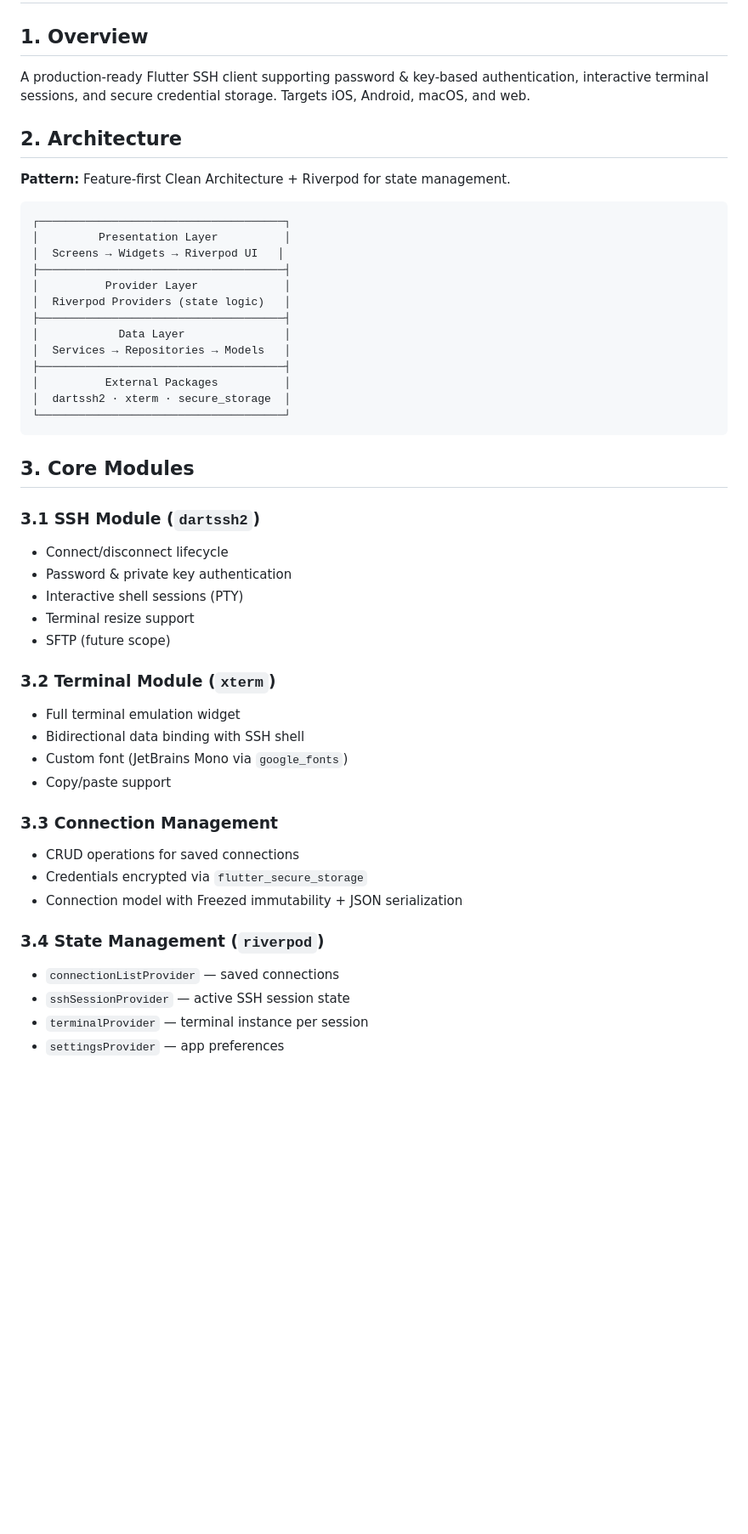
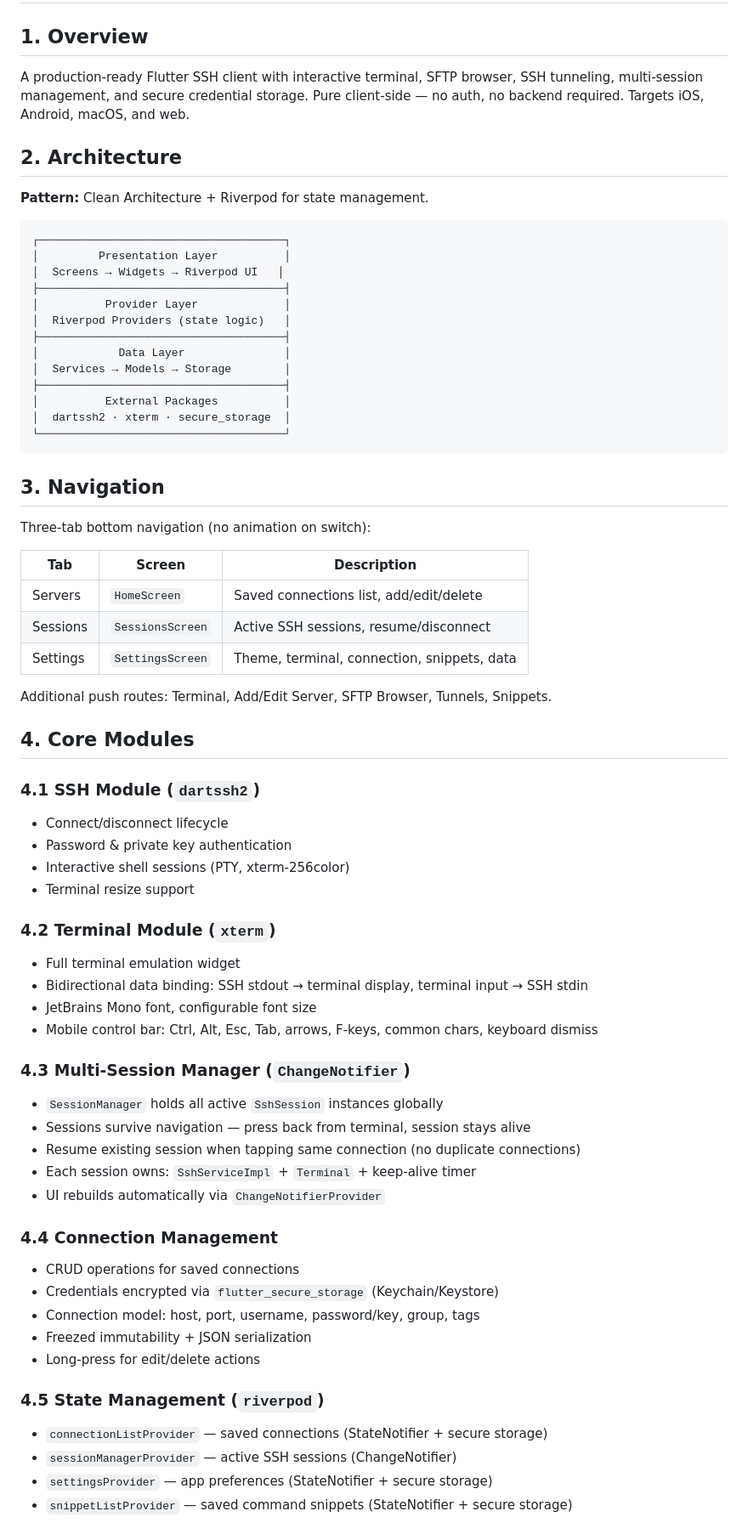
Before and after one commit to rudra-sah00/ssh-client, a Markdown page: SYSTEM_DESIGN.md, the part around one of its changes. Shown at 85% size. GitHub-like rendering; blank space fills up the shorter version.

Commit message:
docs: sync README and SYSTEM_DESIGN with current implementation

````diff
--- a/SYSTEM_DESIGN.md
+++ b/SYSTEM_DESIGN.md
@@ -2,11 +2,11 @@
 
 ## 1. Overview
 
-A production-ready Flutter SSH client supporting password & key-based authentication, interactive terminal sessions, and secure credential storage. Targets iOS, Android, macOS, and web.
+A production-ready Flutter SSH client with interactive terminal, SFTP browser, SSH tunneling, multi-session management, and secure credential storage. Pure client-side — no auth, no backend required. Targets iOS, Android, macOS, and web.
 
 ## 2. Architecture
 
-**Pattern:** Feature-first Clean Architecture + Riverpod for state management.
+**Pattern:** Clean Architecture + Riverpod for state management.
 
 ```
 ┌─────────────────────────────────────┐
@@ -17,36 +17,56 @@ A production-ready Flutter SSH client supporting password & key-based authentica
 │  Riverpod Providers (state logic)   │
 ├─────────────────────────────────────┤
 │            Data Layer               │
-│  Services → Repositories → Models   │
+│  Services → Models → Storage        │
 ├─────────────────────────────────────┤
 │          External Packages          │
 │  dartssh2 · xterm · secure_storage  │
 └─────────────────────────────────────┘
 ```
 
-## 3. Core Modules
+## 3. Navigation
 
-### 3.1 SSH Module (`dartssh2`)
+Three-tab bottom navigation (no animation on switch):
+
+| Tab | Screen | Description |
+|---|---|---|
+| Servers | `HomeScreen` | Saved connections list, add/edit/delete |
+| Sessions | `SessionsScreen` | Active SSH sessions, resume/disconnect |
+| Settings | `SettingsScreen` | Theme, terminal, connection, snippets, data |
+
+Additional push routes: Terminal, Add/Edit Server, SFTP Browser, Tunnels, Snippets.
+
+## 4. Core Modules
+
+### 4.1 SSH Module (`dartssh2`)
 - Connect/disconnect lifecycle
 - Password & private key authentication
-- Interactive shell sessions (PTY)
+- Interactive shell sessions (PTY, xterm-256color)
 - Terminal resize support
-- SFTP (future scope)
 
-### 3.2 Terminal Module (`xterm`)
+### 4.2 Terminal Module (`xterm`)
 - Full terminal emulation widget
-- Bidirectional data binding with SSH shell
-- Custom font (JetBrains Mono via `google_fonts`)
-- Copy/paste support
+- Bidirectional data binding: SSH stdout → terminal display, terminal input → SSH stdin
+- JetBrains Mono font, configurable font size
+- Mobile control bar: Ctrl, Alt, Esc, Tab, arrows, F-keys, common chars, keyboard dismiss
 
-### 3.3 Connection Management
+### 4.3 Multi-Session Manager (`ChangeNotifier`)
+- `SessionManager` holds all active `SshSession` instances globally
+- Sessions survive navigation — press back from terminal, session stays alive
+- Resume existing session when tapping same connection (no duplicate connections)
+- Each session owns: `SshServiceImpl` + `Terminal` + keep-alive timer
+- UI rebuilds automatically via `ChangeNotifierProvider`
+
+### 4.4 Connection Management
 - CRUD operations for saved connections
-- Credentials encrypted via `flutter_secure_storage`
-- Connection model with Freezed immutability + JSON serialization
+- Credentials encrypted via `flutter_secure_storage` (Keychain/Keystore)
+- Connection model: host, port, username, password/key, group, tags
+- Freezed immutability + JSON serialization
+- Long-press for edit/delete actions
 
-### 3.4 State Management (`riverpod`)
-- `connectionListProvider` — saved connections
-- `sshSessionProvider` — active SSH session state
-- `terminalProvider` — terminal instance per session
-- `settingsProvider` — app preferences
+### 4.5 State Management (`riverpod`)
+- `connectionListProvider` — saved connections (StateNotifier + secure storage)
+- `sessionManagerProvider` — active SSH sessions (ChangeNotifier)
+- `settingsProvider` — app preferences (StateNotifier + secure storage)
+- `snippetListProvider` — saved command snippets (StateNotifier + secure storage)
 
````
Also changed, not shown: other parts of SYSTEM_DESIGN.md (+67 -98 lines).
